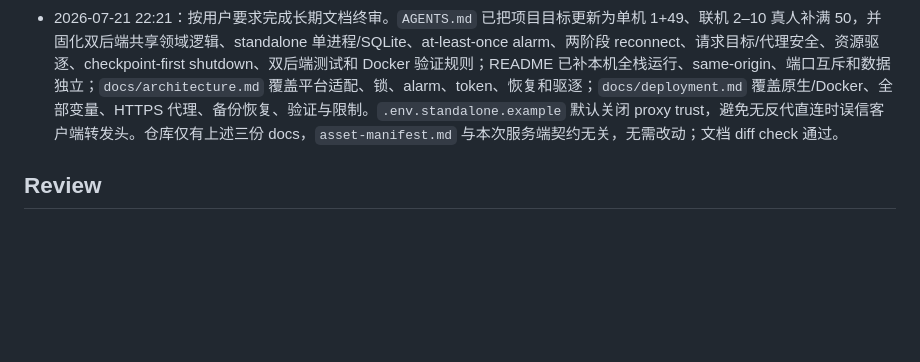
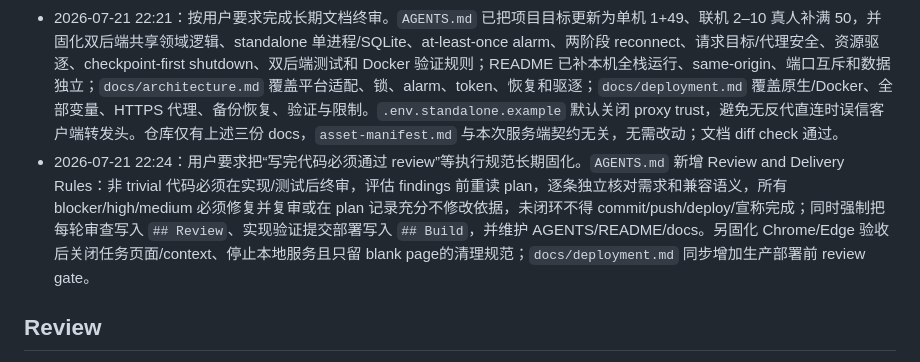
Before and after one commit to chenxuan520/last-line, a Markdown page: .agents/plans/2026-07-21-self-hosted-server.md, the part around the change. Drawn GitHub-style; blank space fills up the shorter version.

```diff
--- a/.agents/plans/2026-07-21-self-hosted-server.md
+++ b/.agents/plans/2026-07-21-self-hosted-server.md
@@ -40,6 +40,7 @@
 - 2026-07-21 22:05：采纳第三轮 reviewer 新增的 1 项 Medium。确认端口占用时 `listen()` 原始 `EADDRINUSE` 会被未监听 Server 的二次 close 错误覆盖，并使同进程 SQLite exclusive lock 无法释放；启动失败清理现分别保护 listener、environment 和 process lock，任何一步清理异常都只记录且最终重新抛出原始启动错误。新增“端口先被占用→启动返回 EADDRINUSE→释放端口→同进程同数据目录成功启动/health”回归；standalone **2 files / 15 tests**、server typecheck 和 diff check 通过，等待第四轮 reviewer 复审。
 - 2026-07-21 22:19：第四轮 reviewer 结论为 `No findings`，此前所有 High/Medium 均保持闭环。最终完整门禁通过：应用 **30 files / 271 tests**、Worker **3 files / 27 tests**、standalone **2 files / 15 tests**、`npm run typecheck`、应用 build、Worker dry-run、Node server bundle、same-origin `build:standalone` 和 diff check 全绿；实际 `dist-server/server.js` 以独立临时数据目录启动后，`/health`、静态首页和游客创建分别返回 200/200/201，SIGTERM 后 SQLite 保留且进程干净退出。当前机器没有 Docker 命令，真实 image/Compose smoke 未执行，Dockerfile/Compose 由类型、bundle、配置和 reviewer 静态检查覆盖。用户确认生产当前无活动房间，并明确以后完成门禁后可直接推送；准备提交、推送并跟踪 CI/自动部署。
 - 2026-07-21 22:21：按用户要求完成长期文档终审。`AGENTS.md` 已把项目目标更新为单机 1+49、联机 2–10 真人补满 50，并固化双后端共享领域逻辑、standalone 单进程/SQLite、at-least-once alarm、两阶段 reconnect、请求目标/代理安全、资源驱逐、checkpoint-first shutdown、双后端测试和 Docker 验证规则；README 已补本机全栈运行、same-origin、端口互斥和数据独立；`docs/architecture.md` 覆盖平台适配、锁、alarm、token、恢复和驱逐；`docs/deployment.md` 覆盖原生/Docker、全部变量、HTTPS 代理、备份恢复、验证与限制。`.env.standalone.example` 默认关闭 proxy trust，避免无反代直连时误信客户端转发头。仓库仅有上述三份 docs，`asset-manifest.md` 与本次服务端契约无关，无需改动；文档 diff check 通过。
+- 2026-07-21 22:24：用户要求把“写完代码必须通过 review”等执行规范长期固化。`AGENTS.md` 新增 Review and Delivery Rules：非 trivial 代码必须在实现/测试后终审，评估 findings 前重读 plan，逐条独立核对需求和兼容语义，所有 blocker/high/medium 必须修复并复审或在 plan 记录充分不修改依据，未闭环不得 commit/push/deploy/宣称完成；同时强制把每轮审查写入 `## Review`、实现验证提交部署写入 `## Build`，并维护 AGENTS/README/docs。另固化 Chrome/Edge 验收后关闭任务页面/context、停止本地服务且只留 blank page的清理规范；`docs/deployment.md` 同步增加生产部署前 review gate。
 
 ## Review
 
```
Also changed, not shown: AGENTS.md (+11 -1 lines), docs/deployment.md (+1 -0 lines).
